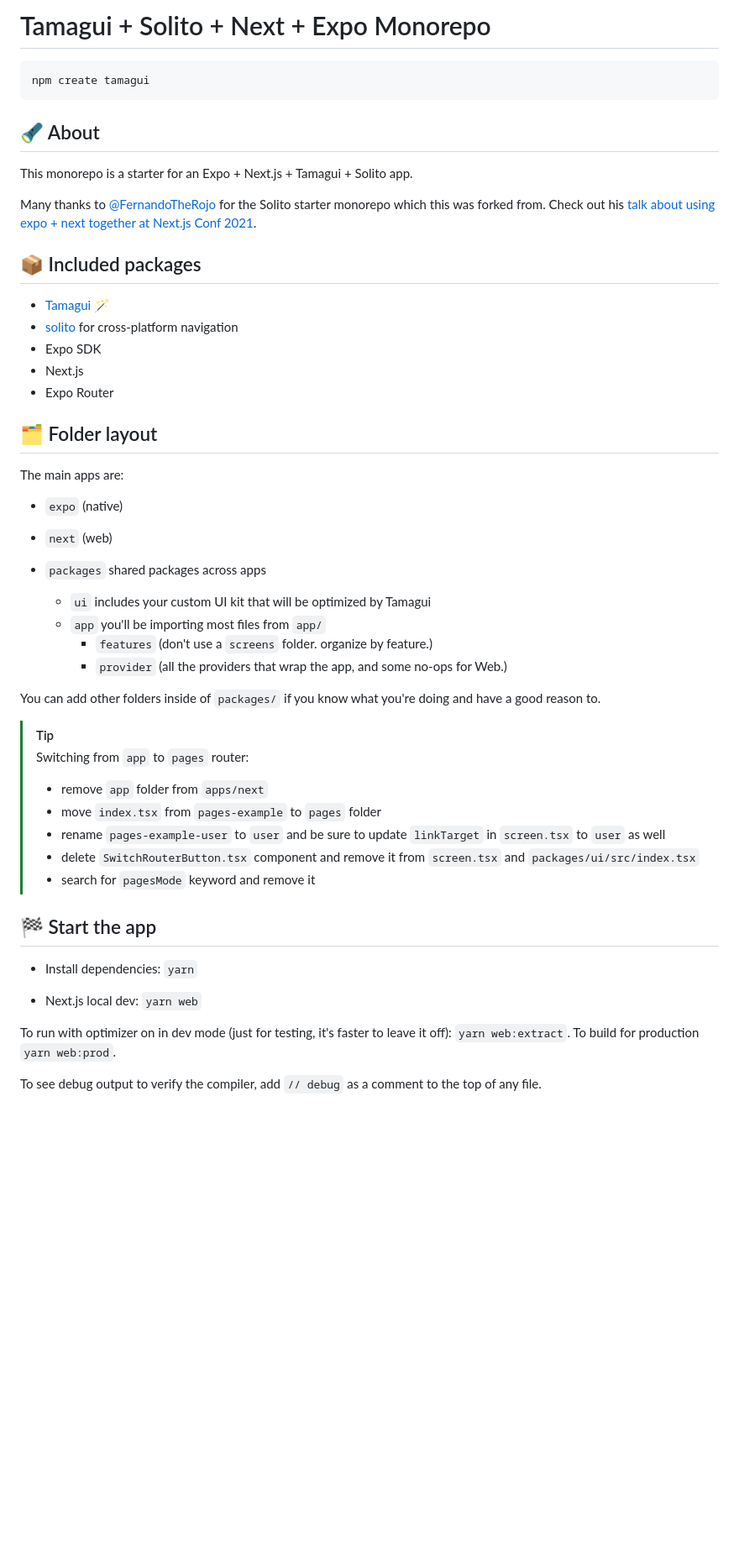
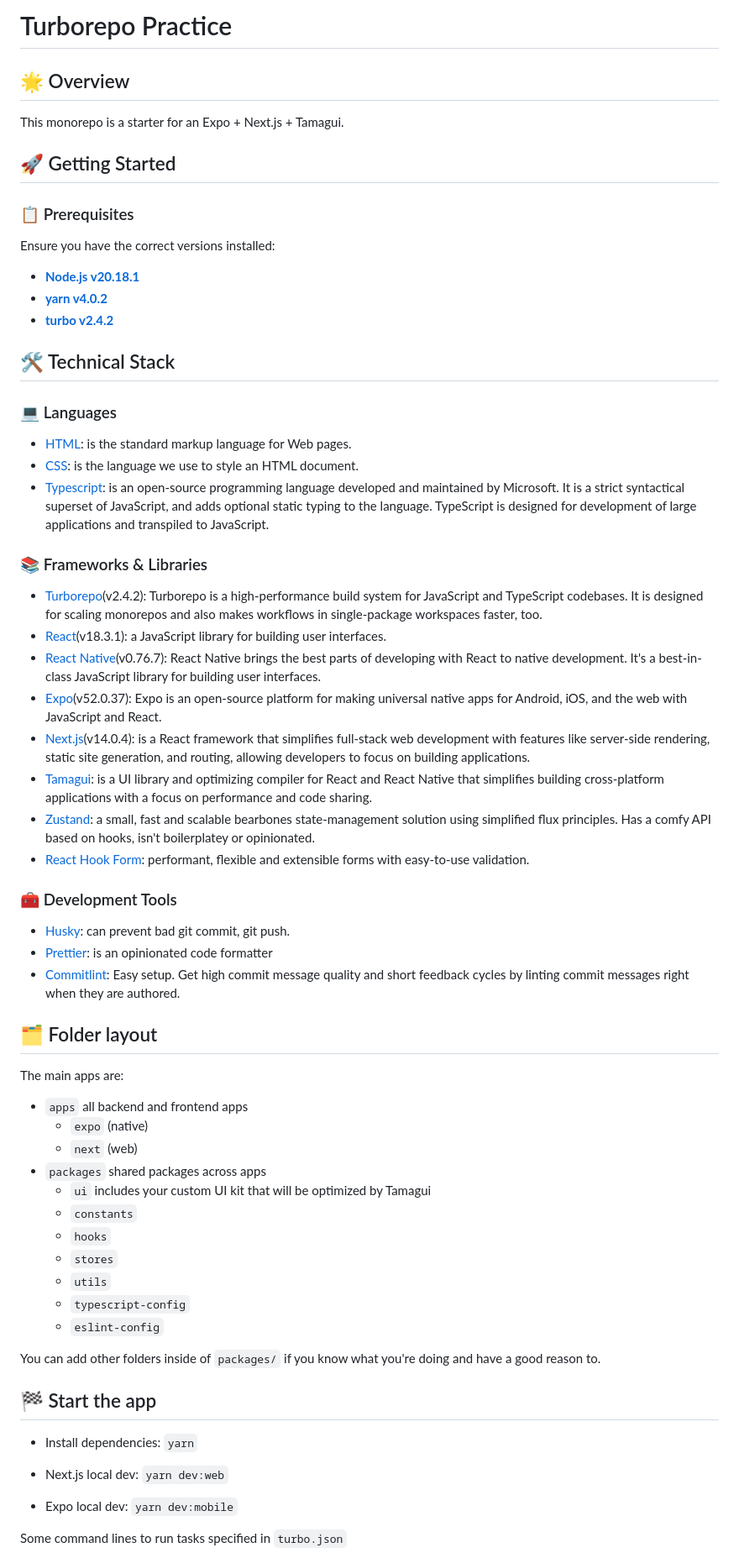
Before and after one commit to ngantongkim-agilityio/turborepo-app, a Markdown page: furniture-app/README.md, the part around one of its changes. Shown at 84% size. Drawn GitHub-style; blank space fills up the shorter version.

Commit message:
feat: update README

````diff
--- a/furniture-app/README.md
+++ b/furniture-app/README.md
@@ -1,54 +1,69 @@
-# Tamagui + Solito + Next + Expo Monorepo
+# Turborepo Practice
 
-```sh
-npm create tamagui
-```
+## 🌟 Overview
 
-## 🔦 About
+This monorepo is a starter for an Expo + Next.js + Tamagui.
 
-This monorepo is a starter for an Expo + Next.js + Tamagui + Solito app.
+## 🚀 Getting Started
 
-Many thanks to [@FernandoTheRojo](https://twitter.com/fernandotherojo) for the Solito starter monorepo which this was forked from. Check out his [talk about using expo + next together at Next.js Conf 2021](https://www.youtube.com/watch?v=0lnbdRweJtA).
+### 📋 Prerequisites
 
-## 📦 Included packages
+Ensure you have the correct versions installed:
 
-- [Tamagui](https://tamagui.dev) 🪄
-- [solito](https://solito.dev) for cross-platform navigation
-- Expo SDK
-- Next.js
-- Expo Router
+- **[Node.js v20.18.1](https://nodejs.org/en/download/package-manager)**
+- **[yarn v4.0.2](https://classic.yarnpkg.com/lang/en/docs/install/)**
+- **[turbo v2.4.2](https://turbo.build/repo/docs/getting-started/installation)**
+
+## 🛠️ Technical Stack
+
+### 💻 Languages
+
+- [HTML](https://www.w3schools.com/html/): is the standard markup language for Web pages.
+- [CSS](https://www.w3schools.com/css/): is the language we use to style an HTML document.
+- [Typescript](https://www.typescriptlang.org): is an open-source programming language developed and maintained by Microsoft. It is a strict syntactical superset of JavaScript, and adds optional static typing to the language. TypeScript is designed for development of large applications and transpiled to JavaScript.
+
+### 📚 Frameworks & Libraries
+
+- [Turborepo](https://turbo.build/repo/docs)(v2.4.2): Turborepo is a high-performance build system for JavaScript and TypeScript codebases. It is designed for scaling monorepos and also makes workflows in single-package workspaces faster, too.
+- [React](https://facebook.github.io/react)(v18.3.1): a JavaScript library for building user interfaces.
+- [React Native](https://reactnative.dev/)(v0.76.7): React Native brings the best parts of developing with React to native development. It's a best-in-class JavaScript library for building user interfaces.
+- [Expo](https://expo.dev/)(v52.0.37): Expo is an open-source platform for making universal native apps for Android, iOS, and the web with JavaScript and React.
+- [Next.js](https://nextjs.org)(v14.0.4): is a React framework that simplifies full-stack web development with features like server-side rendering, static site generation, and routing, allowing developers to focus on building applications.
+- [Tamagui](https://tamagui.dev): is a UI library and optimizing compiler for React and React Native that simplifies building cross-platform applications with a focus on performance and code sharing.
+- [Zustand](https://github.com/pmndrs/zustand): a small, fast and scalable bearbones state-management solution using simplified flux principles. Has a comfy API based on hooks, isn't boilerplatey or opinionated.
+- [React Hook Form](https://react-hook-form.com/): performant, flexible and extensible forms with easy-to-use validation.
+
+### 🧰 Development Tools
+
+- [Husky](https://github.com/typicode/husky): can prevent bad git commit, git push.
+- [Prettier](https://prettier.io): is an opinionated code formatter
+- [Commitlint](https://commitlint.js.org): Easy setup. Get high commit message quality and short feedback cycles by linting commit messages right when they are authored.
 
 ## 🗂 Folder layout
 
 The main apps are:
 
-- `expo` (native)
-- `next` (web)
-
+- `apps` all backend and frontend apps
+  - `expo` (native)
+  - `next` (web)
 - `packages` shared packages across apps
   - `ui` includes your custom UI kit that will be optimized by Tamagui
-  - `app` you'll be importing most files from `app/`
-    - `features` (don't use a `screens` folder. organize by feature.)
-    - `provider` (all the providers that wrap the app, and some no-ops for Web.)
+  - `constants`
+  - `hooks`
+  - `stores`
+  - `utils`
+  - `typescript-config`
+  - `eslint-config`
 
 You can add other folders inside of `packages/` if you know what you're doing and have a good reason to.
-
-> [!TIP]
-> Switching from `app` to `pages` router:
->
-> - remove `app` folder from `apps/next`
-> - move `index.tsx` from `pages-example` to `pages` folder
-> - rename `pages-example-user` to `user` and be sure to update `linkTarget` in `screen.tsx` to `user` as well
-> - delete `SwitchRouterButton.tsx` component and remove it from `screen.tsx` and `packages/ui/src/index.tsx`
-> - search for `pagesMode` keyword and remove it
 
 ## 🏁 Start the app
 
 - Install dependencies: `yarn`
 
-- Next.js local dev: `yarn web`
+- Next.js local dev: `yarn dev:web`
 
-To run with optimizer on in dev mode (just for testing, it's faster to leave it off): `yarn web:extract`. To build for production `yarn web:prod`.
+- Expo local dev: `yarn dev:mobile`
 
-To see debug output to verify the compiler, add `// debug` as a comment to the top of any file.
+Some command lines to run tasks specified in `turbo.json`
 
````
Also changed, not shown: other parts of furniture-app/README.md (+13 -13 lines).
